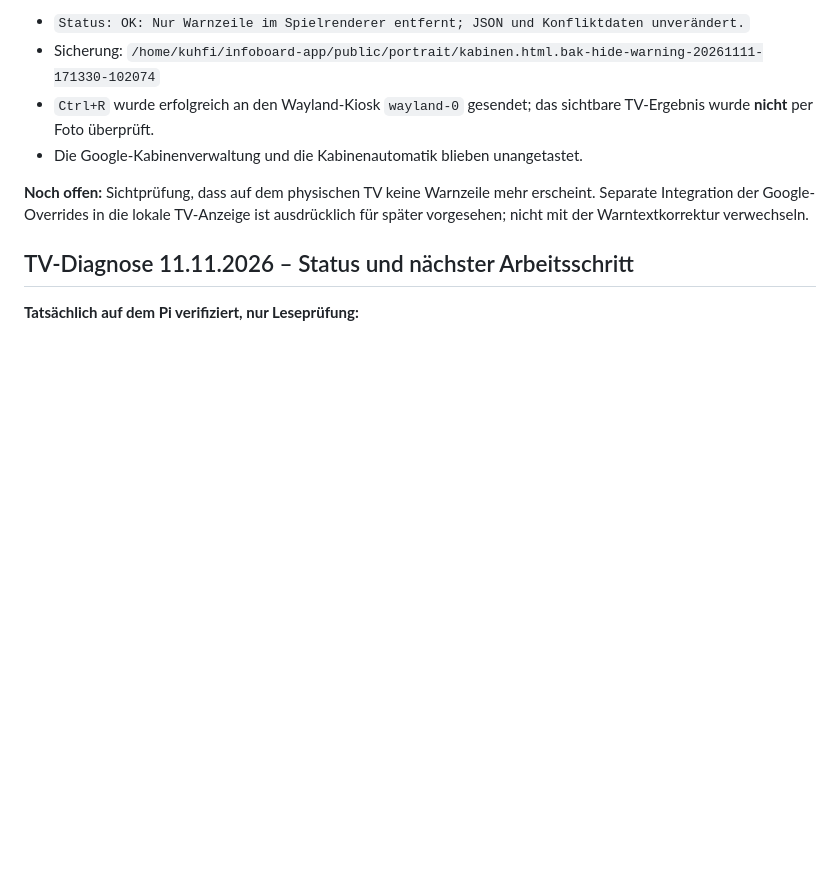
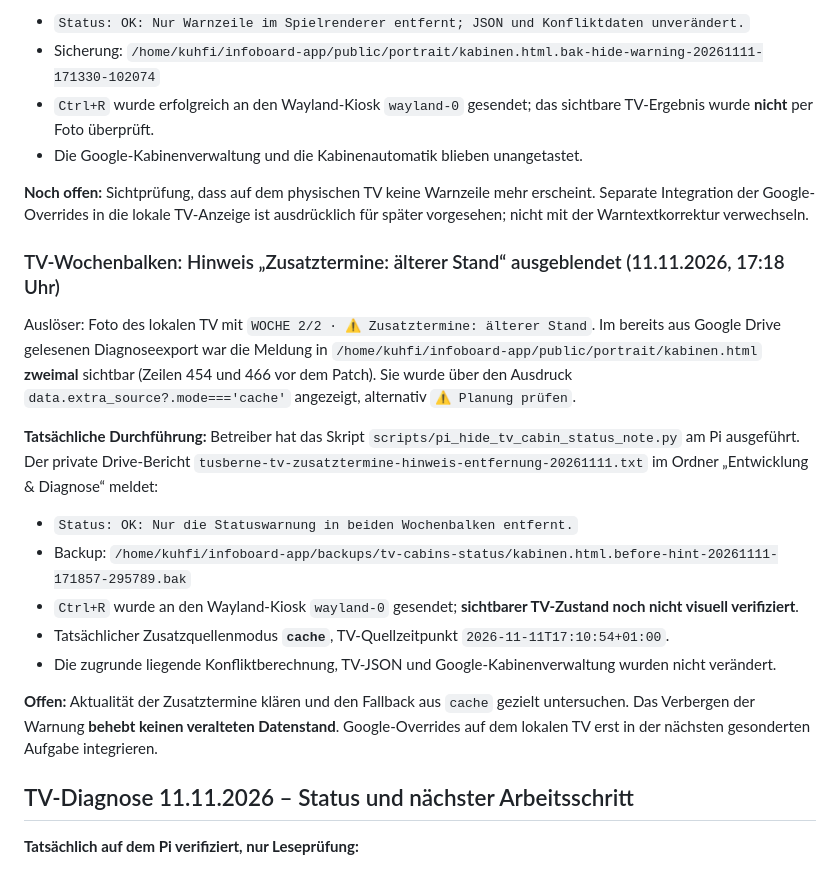
Before and after one commit to kuhfi/tusberne-infoboard, a Markdown page: docs/kabinen-google-mobile.md, the part around the change. Rendered like a GitHub page; blank space fills up the shorter version.

Commit message:
Document applied TV weekbar cache-warning patch, backup, and open cache freshness issue

```diff
--- a/docs/kabinen-google-mobile.md
+++ b/docs/kabinen-google-mobile.md
@@ -172,6 +172,26 @@ Die lokale Pi-Infoboard-Anwendung könnte bereits Port 8765 verwenden.
 
 **Noch offen:** Sichtprüfung, dass auf dem physischen TV keine Warnzeile mehr erscheint. Separate Integration der Google-Overrides in die lokale TV-Anzeige ist ausdrücklich für später vorgesehen; nicht mit der Warntextkorrektur verwechseln.
 
+### TV-Wochenbalken: Hinweis „Zusatztermine: älterer Stand“ ausgeblendet (11.11.2026, 17:18 Uhr)
+
+Auslöser: Foto des lokalen TV mit `WOCHE 2/2 · ⚠ Zusatztermine: älterer Stand`.
+Im bereits aus Google Drive gelesenen Diagnoseexport war die Meldung in
+`/home/kuhfi/infoboard-app/public/portrait/kabinen.html` **zweimal** sichtbar
+(Zeilen 454 und 466 vor dem Patch). Sie wurde über den Ausdruck
+`data.extra_source?.mode==='cache'` angezeigt, alternativ `⚠ Planung prüfen`.
+
+**Tatsächliche Durchführung:** Betreiber hat das Skript
+`scripts/pi_hide_tv_cabin_status_note.py` am Pi ausgeführt. Der private Drive-Bericht
+`tusberne-tv-zusatztermine-hinweis-entfernung-20261111.txt` im Ordner
+„Entwicklung & Diagnose“ meldet:
+- `Status: OK: Nur die Statuswarnung in beiden Wochenbalken entfernt.`
+- Backup: `/home/kuhfi/infoboard-app/backups/tv-cabins-status/kabinen.html.before-hint-20261111-171857-295789.bak`
+- `Ctrl+R` wurde an den Wayland-Kiosk `wayland-0` gesendet; **sichtbarer TV-Zustand noch nicht visuell verifiziert**.
+- Tatsächlicher Zusatzquellenmodus **`cache`**, TV-Quellzeitpunkt `2026-11-11T17:10:54+01:00`.
+- Die zugrunde liegende Konfliktberechnung, TV-JSON und Google-Kabinenverwaltung wurden nicht verändert.
+
+**Offen:** Aktualität der Zusatztermine klären und den Fallback aus `cache` gezielt untersuchen. Das Verbergen der Warnung **behebt keinen veralteten Datenstand**. Google-Overrides auf dem lokalen TV erst in der nächsten gesonderten Aufgabe integrieren.
+
 ## TV-Diagnose 11.11.2026 – Status und nächster Arbeitsschritt
 
 **Tatsächlich auf dem Pi verifiziert, nur Leseprüfung:**
```
